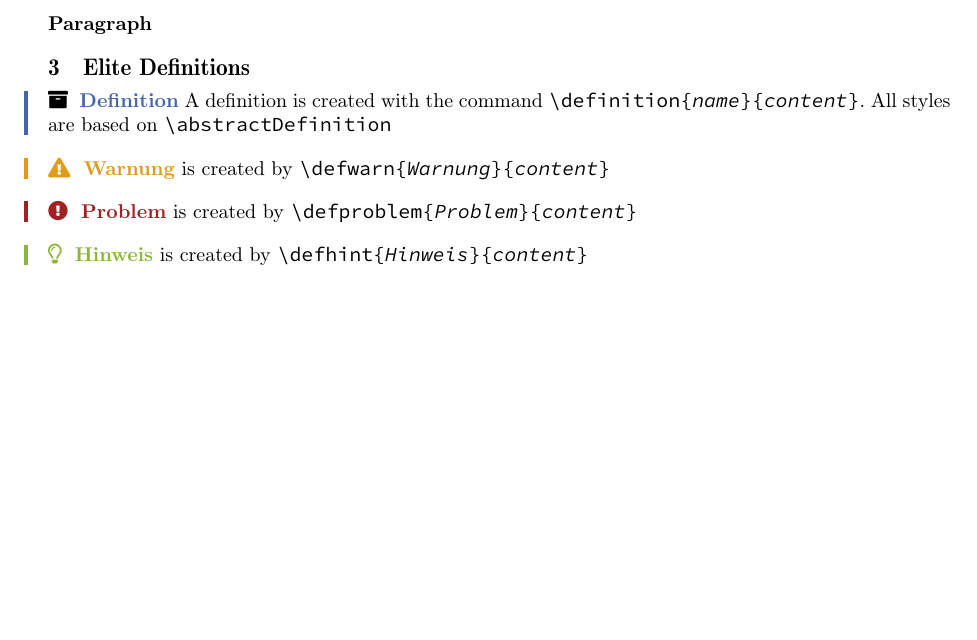
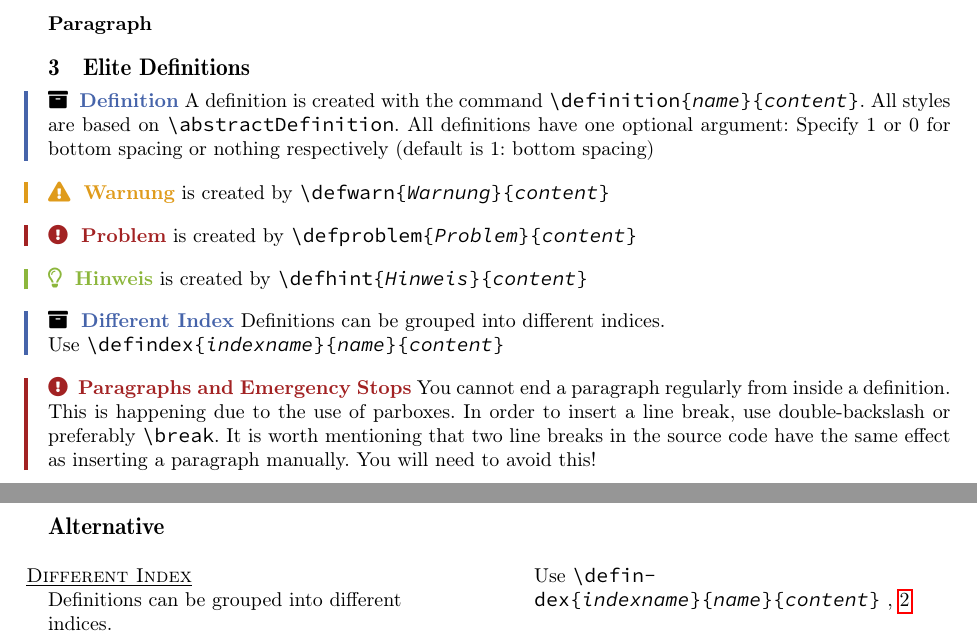
Before and after one commit to schliz/elite, a LaTeX document (docs/elite-docs-en.tex, which reads src/elite-definitions.sty, src/elite.cls): part of page 2 of 6 before the commit and two parts of pages 2 and 7 of 7 after it, the two joined at a grey line, cut so that both start at the same text, the shorter picture padded with empty space. Compiled offline with pdfLaTeX.

Commit message:
Multiple definition indices

```diff
--- a/docs/elite-docs-en.tex
+++ b/docs/elite-docs-en.tex
@@ -17,6 +17,9 @@
 \title{S32 \LaTeX{} Document-Class \enquote{elite}}
 \author{Christian Schliz \& Julian Keck}
 \date{\today}
+
+\makeindex[name=alternative, title=Alternative]
+\newcommand{\altindex}{alternative}
 
 \begin{document}
 
@@ -83,7 +86,8 @@ might need to redefine some commands and macros.}
 
 \definition{Definition}{%
     A definition is created with the command \texttt{\textbackslash{}definition\{\textit{name}\}\{\textit{content}\}}.
-    All styles are based on \texttt{\textbackslash{}abstractDefinition}
+    All styles are based on \texttt{\textbackslash{}abstractDefinition}. All definitions have one optional argument:
+    Specify 1 or 0 for bottom spacing or nothing respectively (default is 1: bottom spacing)
 }
 
 \defwarn{Warnung}{%
@@ -97,6 +101,16 @@ might need to redefine some commands and macros.}
 \defhint{Hinweis}{%
     is created by \texttt{\textbackslash{}defhint\{\textit{Hinweis}\}\{\textit{content}\}}
 }
+
+\defindex[1]{\altindex}{Different Index}{
+    Definitions can be grouped into different indices.\hfill\break
+    Use \texttt{\textbackslash{}defindex\{\textit{indexname}\}\{\textit{name}\}\{\textit{content}\}}
+}
+
+\defproblem{Paragraphs and Emergency Stops}{You cannot end a paragraph regularly from inside a definition.
+This is happening due to the use of parboxes. In order to insert a line break, use double-backslash or
+preferably \code{\textbackslash{}break}. It is worth mentioning that two line breaks in the source code
+have the same effect as inserting a paragraph manually. You will need to avoid this!}
 
 \newpage
 
--- a/src/elite-definitions.sty
+++ b/src/elite-definitions.sty
@@ -12,7 +12,7 @@
 %   3: Color
 %   4: Title
 %   5: Content
-\newcommand{\abstractDefinition}[5]{
+\providecommand{\abstractDefinition}[5]{
     \noindent
     \parbox[t]{\linewidth}{
         #2{ } %$\:$
@@ -26,7 +26,7 @@
     \par % End the line
 }
 
-\newcommand{\definition}[3][1]{
+\providecommand{\definition}[3][1]{
     \abstractDefinition{#1}{\faArchive}{kit-blue}{#2}{#3}
     % Stichwortverzeichnis am Ende erzeugen.
     \index[definition]{
@@ -37,11 +37,22 @@
     }
 }
 
-\newcommand{\defwarn}[3][1]{
+\providecommand{\defindex}[4][1]{
+    \abstractDefinition{#1}{\faArchive}{kit-blue}{#3}{#4}
+    % Stichwortverzeichnis am Ende erzeugen.
+    \index[#2]{
+        \vspace{0.2cm}
+        \hspace*{-0.5cm}
+        \underline{\textsc{#3}}\\
+        #4
+    }
+}
+
+\providecommand{\defwarn}[3][1]{
     \abstractDefinition{#1}{\textcolor{kit-orange}{\faExclamationTriangle}}{kit-orange}{#2}{#3}
 }
 
-\newcommand{\defproblem}[3][1]{
+\providecommand{\defproblem}[3][1]{
     \abstractDefinition{#1}{\textcolor{kit-red}{\faExclamationCircle}}{kit-red}{#2}{#3}
 }
 
--- a/src/elite.cls
+++ b/src/elite.cls
@@ -42,6 +42,7 @@
 \RequirePackage{booktabs}   % prettier tables
 \RequirePackage{csquotes}   % \enquote command
 \RequirePackage{environ}    % better environments
+\RequirePackage{xparse}     % better commands
 
 % Math packages and symbols
 \RequirePackage{amsmath}
```
Also changed, not shown: docs/elite-docs-en.tex (5 more changed lines), 1 other file.
